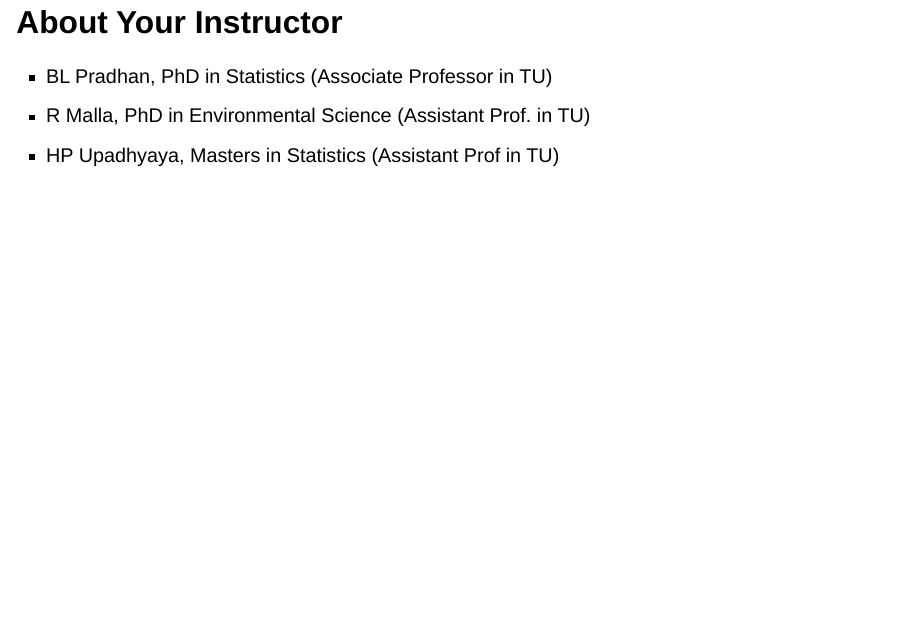
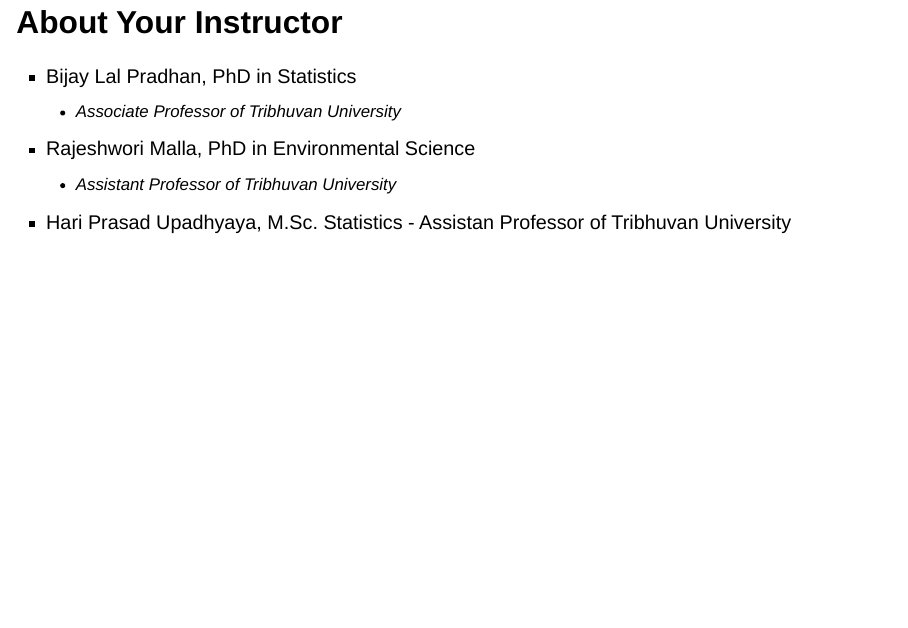
Before and after one commit to BijayLalPradhan/Intro_R, a Quarto document (Session 1/00_slides.qmd): page 3 of 16. Rendered offline with R 4.5, knitr and Pandoc in place of Quarto, with nearby package versions; drawn as Slidy slides in place of the format the file asks for.

Commit message:
00_slides.qmd

```diff
--- a/Session 1/00_slides.qmd
+++ b/Session 1/00_slides.qmd
@@ -14,9 +14,12 @@
 
 ## About Your Instructor {.smaller}
 
--   BL Pradhan, PhD in Statistics (Associate Professor in TU)
--   R Malla, PhD in Environmental Science (Assistant Prof. in TU)
--   HP Upadhyaya, Masters in Statistics (Assistant Prof in TU)
+-   Bijay Lal Pradhan, PhD in Statistics
+    -   Associate Professor of Tribhuvan University
+-   Rajeshwori Malla, PhD in Environmental Science
+    -   Assistant Professor of Tribhuvan University
+-    Hari Prasad Upadhyaya, M.Sc. Statistics
+    -    Assistan Professor of Tribhuvan University
 
 
 
```
